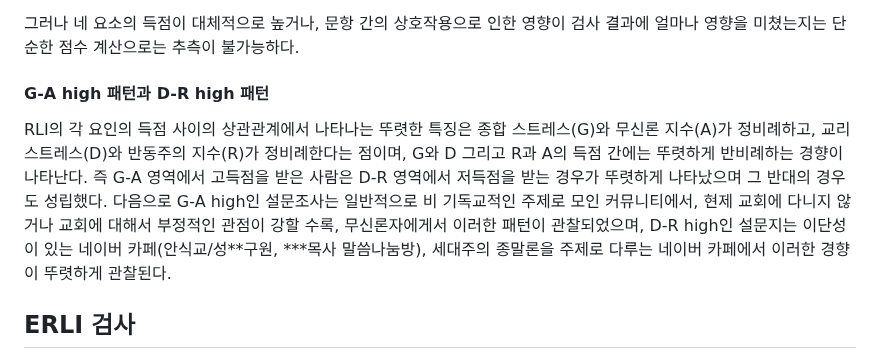
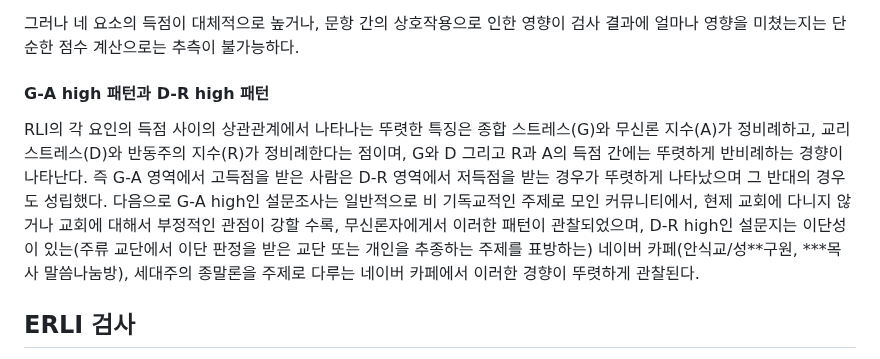
Before and after one commit to 12312312345678/12312312345678.github.io, a Markdown page: README.md, the part around the change. Drawn GitHub-style.

```diff
--- a/README.md
+++ b/README.md
@@ -43,7 +43,7 @@ RLI검사는 신앙의 연수가 낮거나 신학적 개념을 잘 모르는 사
 
  #### G-A high 패턴과 D-R high 패턴
 
-  RLI의 각 요인의 득점 사이의 상관관계에서 나타나는 뚜렷한 특징은 종합 스트레스(G)와 무신론 지수(A)가 정비례하고, 교리 스트레스(D)와 반동주의 지수(R)가 정비례한다는 점이며, G와 D 그리고 R과 A의 득점 간에는 뚜렷하게 반비례하는 경향이 나타난다. 즉 G-A 영역에서 고득점을 받은 사람은 D-R 영역에서 저득점을 받는 경우가 뚜렷하게 나타났으며 그 반대의 경우도 성립했다. 다음으로 G-A high인 설문조사는 일반적으로 비 기독교적인 주제로 모인 커뮤니티에서, 현제 교회에 다니지 않거나 교회에 대해서 부정적인 관점이 강할 수록, 무신론자에게서 이러한 패턴이 관찰되었으며, D-R high인 설문지는 이단성이 있는 네이버 카페(안식교/성**구원, ***목사 말씀나눔방), 세대주의 종말론을 주제로 다루는 네이버 카페에서 이러한 경향이 뚜렷하게 관찰된다.
+  RLI의 각 요인의 득점 사이의 상관관계에서 나타나는 뚜렷한 특징은 종합 스트레스(G)와 무신론 지수(A)가 정비례하고, 교리 스트레스(D)와 반동주의 지수(R)가 정비례한다는 점이며, G와 D 그리고 R과 A의 득점 간에는 뚜렷하게 반비례하는 경향이 나타난다. 즉 G-A 영역에서 고득점을 받은 사람은 D-R 영역에서 저득점을 받는 경우가 뚜렷하게 나타났으며 그 반대의 경우도 성립했다. 다음으로 G-A high인 설문조사는 일반적으로 비 기독교적인 주제로 모인 커뮤니티에서, 현제 교회에 다니지 않거나 교회에 대해서 부정적인 관점이 강할 수록, 무신론자에게서 이러한 패턴이 관찰되었으며, D-R high인 설문지는 이단성이 있는(주류 교단에서 이단 판정을 받은 교단 또는 개인을 추종하는 주제를 표방하는) 네이버 카페(안식교/성**구원, ***목사 말씀나눔방), 세대주의 종말론을 주제로 다루는 네이버 카페에서 이러한 경향이 뚜렷하게 관찰된다.
 
 ## ERLI 검사
 ERLI 검사는 RLI 검사의 각 항목을 세분화시키고 체계적이고 절차적으로 검사를 진행할 수 있도록 제작되었다. ERLI검사는 총 5개의 요소를 19개의 하위 요소로 새분화하고, 1개의 검사 성실성을 평가하기 위한 목적으로 구성된 L 요소까지 20개의 하위 요소로 구성되어 있다.
```
